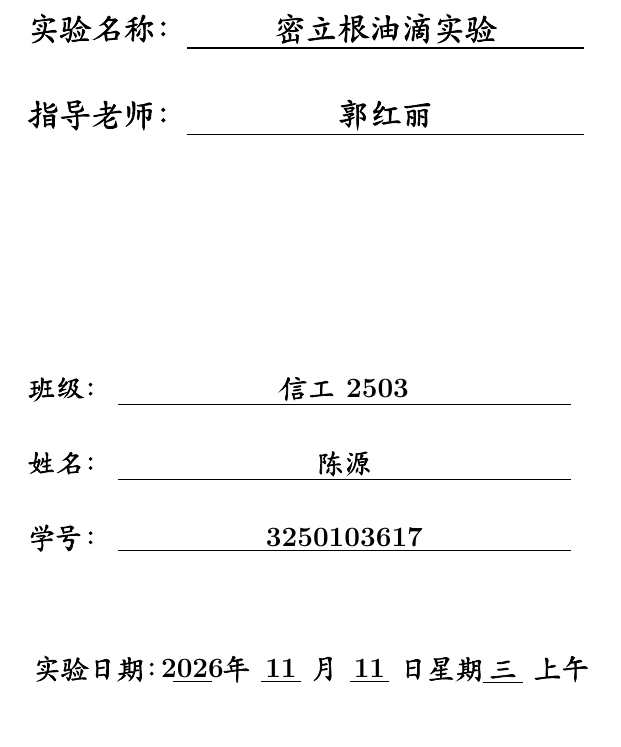
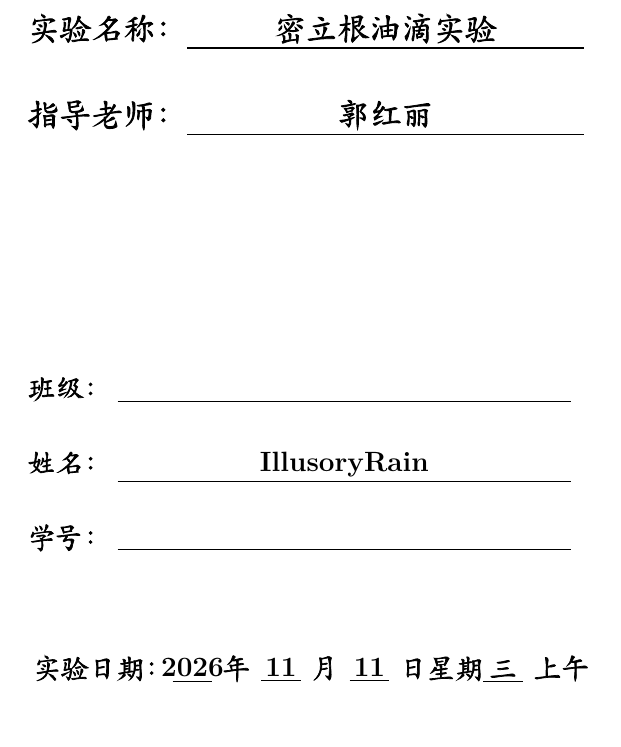
Before and after one commit to IllusoryRainZJUISEE/Physics_Lab_Report, a LaTeX document (密立根油滴实验/密立根油滴实验预习报告.tex): part of page 1 of 4, cut so that both start at the same text. Compiled offline with XeLaTeX; a missing font is replaced by an installed copy or a similar font.

Commit message:
revise a report

```diff
--- a/密立根油滴实验/密立根油滴实验预习报告.tex
+++ b/密立根油滴实验/密立根油滴实验预习报告.tex
@@ -85,13 +85,13 @@
   \begin{minipage}{10.0cm}
     \sihao
     \makebox[1.4cm][l]{班级：}
-    \underline{\makebox[8.0cm][c]{信工2503}}\par\vspace{10pt}
+    \underline{\makebox[8.0cm][c]{}}\par\vspace{10pt}
 
     \makebox[1.4cm][l]{姓名：}
-    \underline{\makebox[8.0cm][c]{陈源}}\par\vspace{10pt}
+    \underline{\makebox[8.0cm][c]{IllusoryRain}}\par\vspace{10pt}
 
     \makebox[1.4cm][l]{学号：}
-    \underline{\makebox[8.0cm][c]{3250103617}}
+    \underline{\makebox[8.0cm][c]{}}
   \end{minipage}
 
   \vspace{1.8cm}
```
Also changed, not shown: README.md, 密立根油滴实验/密立根油滴实验预习报告.pdf.
